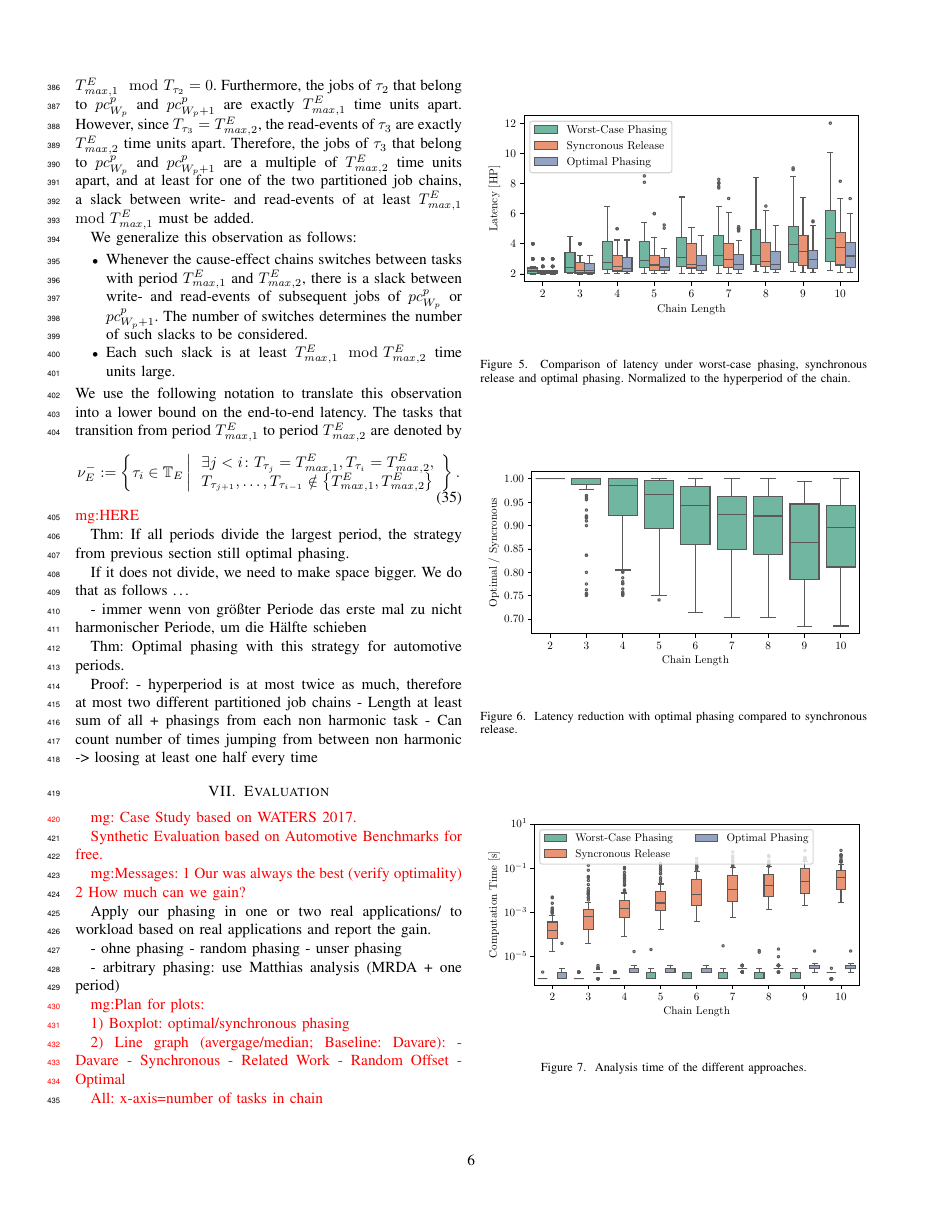
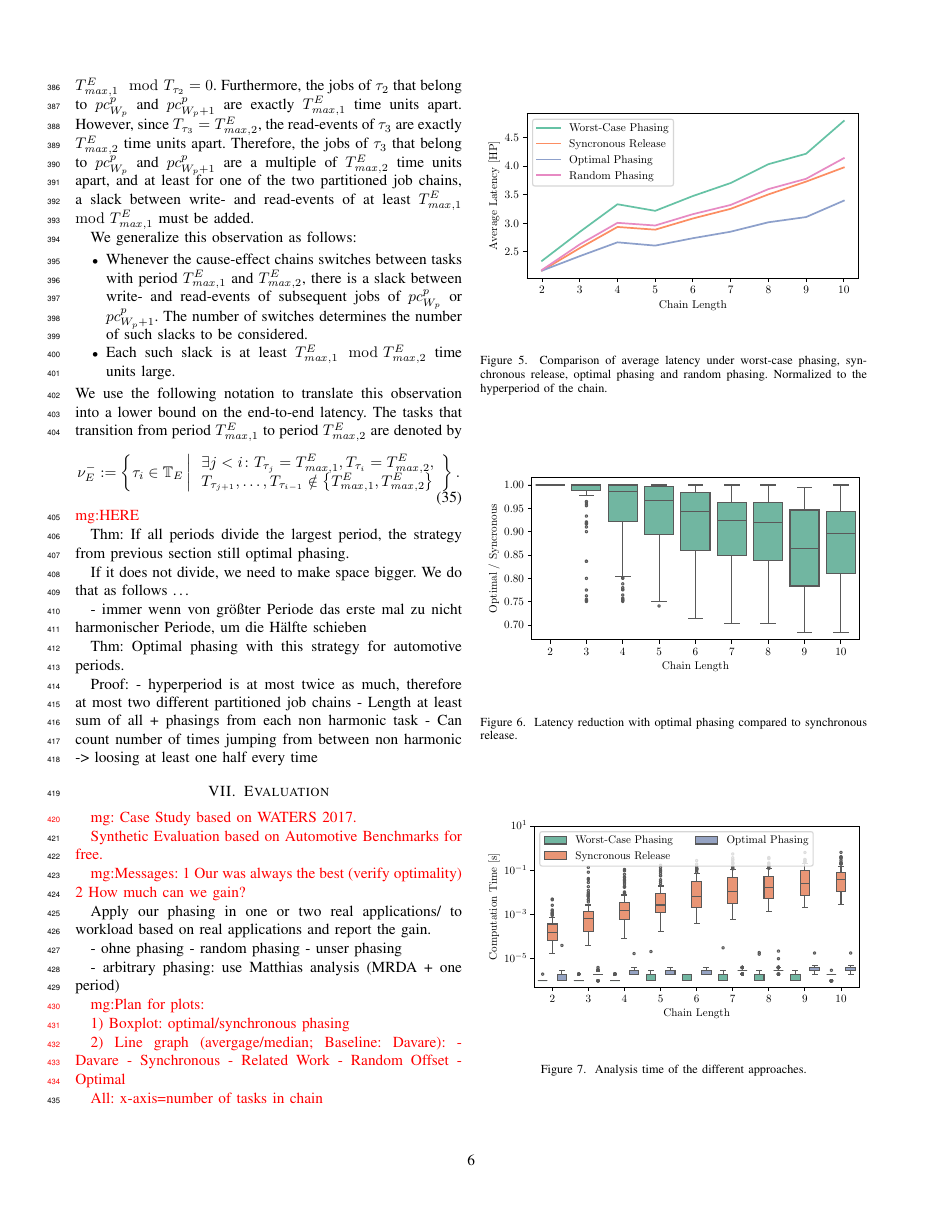
Before and after one commit to marioguenzel/PAPER_E2E_Optimal_Task_Phasing, a LaTeX paper (paper.tex): page 6 of 8. Compiled offline with pdfLaTeX; a missing font is replaced by an installed copy or a similar font; a LaTeX package or settings file that is missing is left out.

Commit message:
Added plot with average latency under synchronous release, optimal phasing, random phasing and worst-case latency.

```diff
--- a/paper.tex
+++ b/paper.tex
@@ -1463,8 +1463,8 @@
 
 
 \begin{figure}
-	\includegraphics[width=\columnwidth]{plots/LatencyComp.pdf}
-	\caption{Comparison of latency under worst-case phasing, synchronous release and optimal phasing. Normalized to the hyperperiod of the chain.}
+	\includegraphics[width=\columnwidth]{plots/AvrgLatencyComp.pdf}
+	\caption{Comparison of average latency under worst-case phasing, synchronous release, optimal phasing and random phasing. Normalized to the hyperperiod of the chain.}
 	\label{fig:latencyComp}
 \end{figure}
 
```
Also changed, not shown: plots/AvrgLatencyComp.pdf (added).
